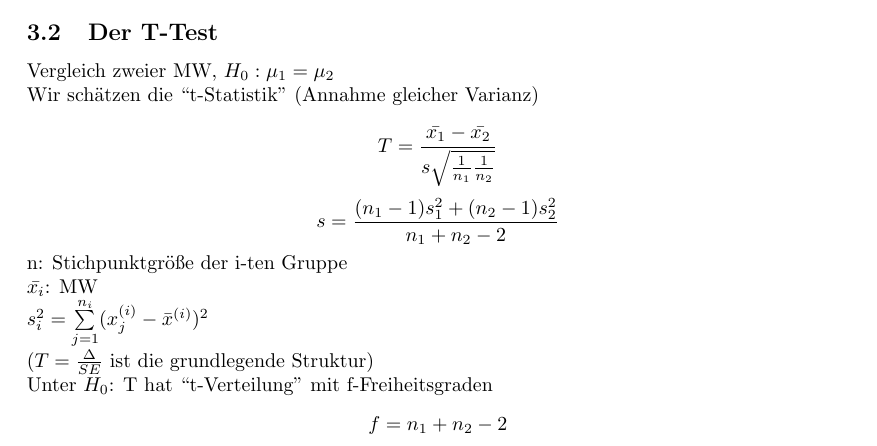
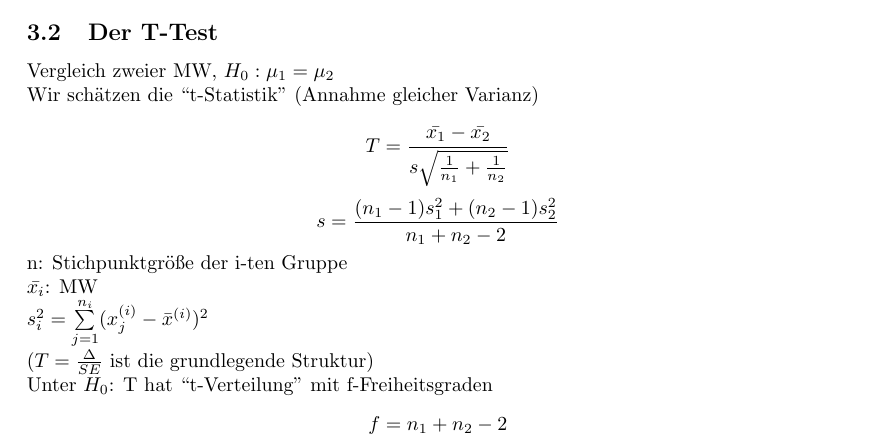
Before and after one commit to SebGo/statistisches-Lernen, a LaTeX document (Vorlesung.tex): part of page 8 of 9, cut so that both start at the same text. Compiled offline with pdfLaTeX; the source files are stored in an older character set and shown here as Unicode.

Commit message:
Korrektur Fehler in T-Statistik

```diff
--- a/Vorlesung.tex
+++ b/Vorlesung.tex
@@ -424,7 +424,7 @@ Statistisches Testen & Beweis durch Widerspruch \\ \hline
 \subsection{Der T-Test}
 Vergleich zweier MW, $H_0: \mu_1 = \mu_2$ \\
 Wir schätzen die ``t-Statistik'' (Annahme gleicher Varianz) \\
-\[ T = \frac{\bar{x_1} - \bar{x_2}}{s \sqrt{\frac{1}{n_1} \frac{1}{n_2}}} \]
+\[ T = \frac{\bar{x_1} - \bar{x_2}}{s \sqrt{\frac{1}{n_1} + \frac{1}{n_2}}} \]
 \[ s = \frac{(n_1 - 1) s_1^2 + (n_2 -1) s_2^2}{n_1 + n_2 -2} \]
 n: Stichpunktgröße der i-ten Gruppe \\
 $\bar{x_i}$: MW \\
```
